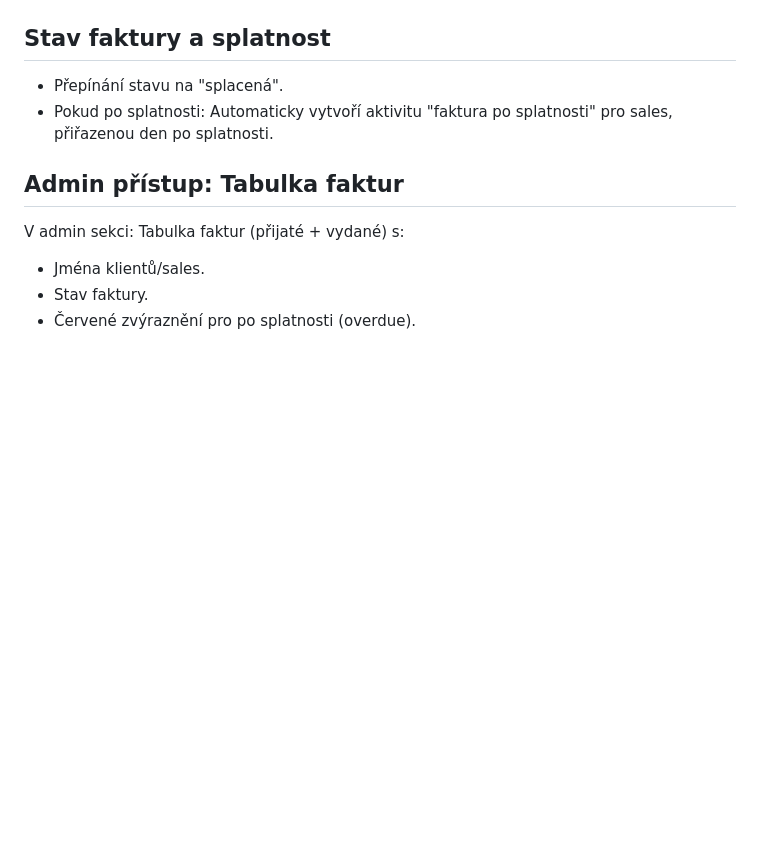
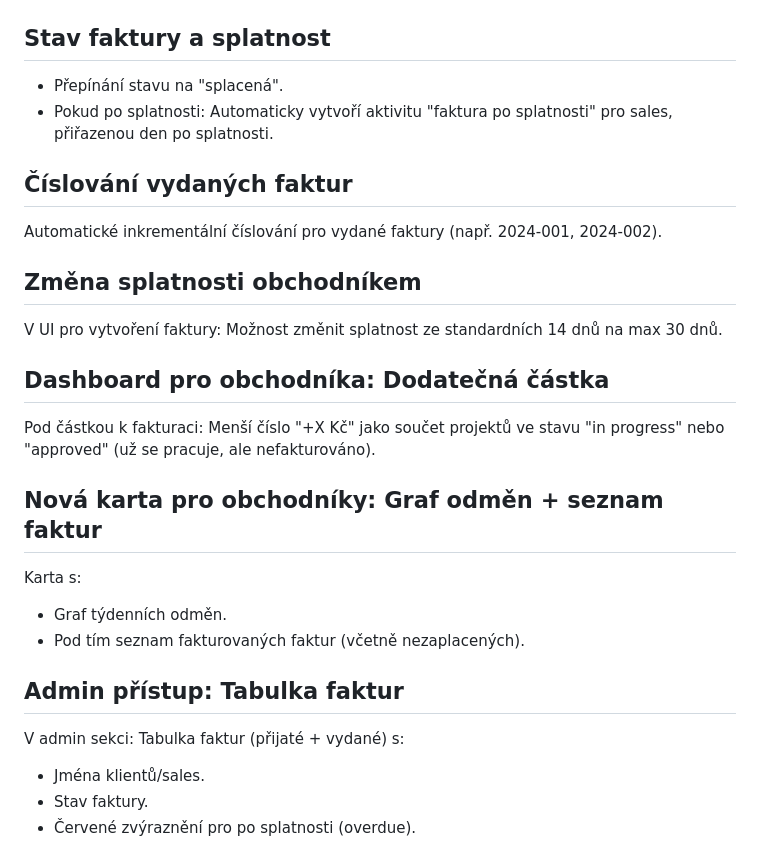
Before and after one commit to xsimekp1/Webomat, a Markdown page: COMMISSION_INVOICING_ASSIGNMENT.md, the part around the change. Rendered like a GitHub page; blank space fills up the shorter version.

Commit message:
Add invoice numbering, due date change, dashboard additions, and sales rewards card

```diff
--- a/COMMISSION_INVOICING_ASSIGNMENT.md
+++ b/COMMISSION_INVOICING_ASSIGNMENT.md
@@ -275,6 +275,20 @@ Po schváleném návrhu: Tlačítko "Fakturovat" v projektu → vygeneruje faktu
 - Přepínání stavu na "splacená".
 - Pokud po splatnosti: Automaticky vytvoří aktivitu "faktura po splatnosti" pro sales, přiřazenou den po splatnosti.
 
+## Číslování vydaných faktur
+Automatické inkrementální číslování pro vydané faktury (např. 2024-001, 2024-002).
+
+## Změna splatnosti obchodníkem
+V UI pro vytvoření faktury: Možnost změnit splatnost ze standardních 14 dnů na max 30 dnů.
+
+## Dashboard pro obchodníka: Dodatečná částka
+Pod částkou k fakturaci: Menší číslo "+X Kč" jako součet projektů ve stavu "in progress" nebo "approved" (už se pracuje, ale nefakturováno).
+
+## Nová karta pro obchodníky: Graf odměn + seznam faktur
+Karta s:
+- Graf týdenních odměn.
+- Pod tím seznam fakturovaných faktur (včetně nezaplacených).
+
 ## Admin přístup: Tabulka faktur
 V admin sekci: Tabulka faktur (přijaté + vydané) s:
 - Jména klientů/sales.
```
